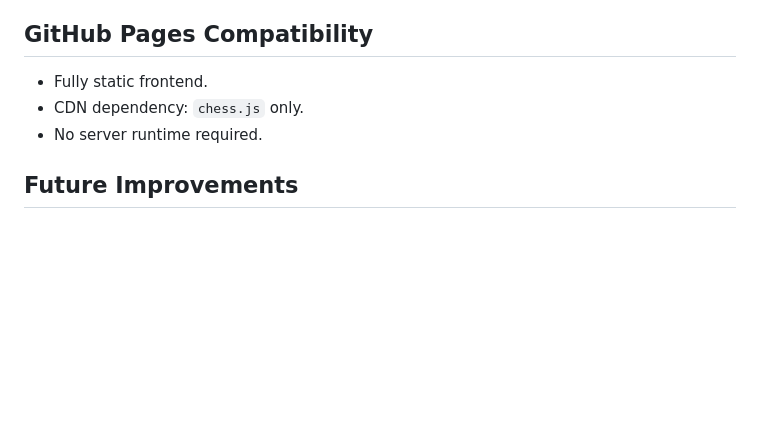
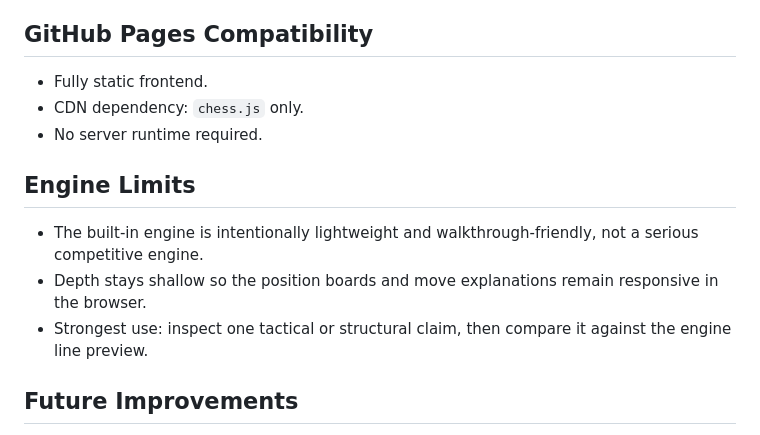
Before and after one commit to abhikhur27/abhi-chess-engine, a Markdown page: README.md, the part around the change. GitHub-like rendering; blank space fills up the shorter version.

Commit message:
docs: document browser engine limits

```diff
--- a/README.md
+++ b/README.md
@@ -69,6 +69,12 @@ Open `http://localhost:8000`.
 - CDN dependency: `chess.js` only.
 - No server runtime required.
 
+## Engine Limits
+
+- The built-in engine is intentionally lightweight and walkthrough-friendly, not a serious competitive engine.
+- Depth stays shallow so the position boards and move explanations remain responsive in the browser.
+- Strongest use: inspect one tactical or structural claim, then compare it against the engine line preview.
+
 ## Future Improvements
 
 - Add iterative deepening and move ordering heuristics.
```
